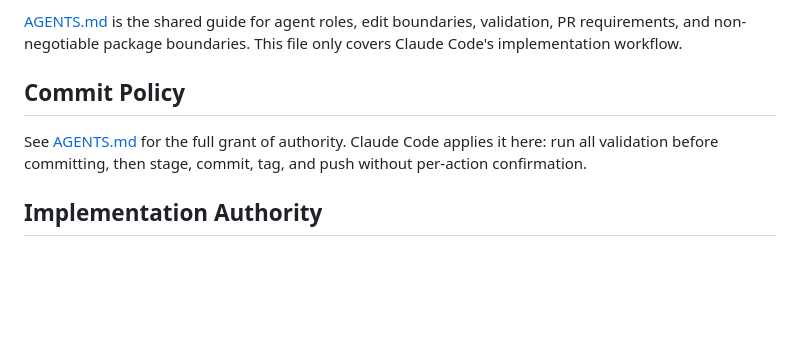
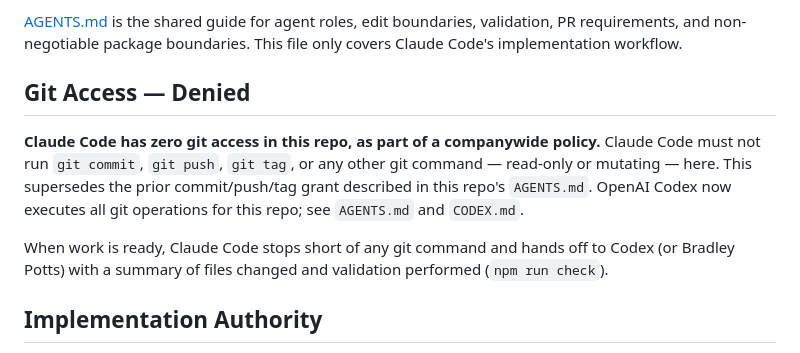
Before and after one commit to phcdevworks/spectre-components, a Markdown page: CLAUDE.md, the part around the change. Rendered like a GitHub page; blank space fills up the shorter version.

```diff
--- a/CLAUDE.md
+++ b/CLAUDE.md
@@ -14,11 +14,18 @@ changes.
 validation, PR requirements, and non-negotiable package boundaries. This file
 only covers Claude Code's implementation workflow.
 
-## Commit Policy
+## Git Access — Denied
 
-See [AGENTS.md](AGENTS.md) for the full grant of authority. Claude Code
-applies it here: run all validation before committing, then stage, commit,
-tag, and push without per-action confirmation.
+**Claude Code has zero git access in this repo, as part of a companywide
+policy.** Claude Code must not run `git commit`, `git push`, `git tag`, or
+any other git command — read-only or mutating — here. This supersedes the
+prior commit/push/tag grant described in this repo's `AGENTS.md`. OpenAI
+Codex now executes all git operations for this repo; see `AGENTS.md` and
+`CODEX.md`.
+
+When work is ready, Claude Code stops short of any git command and hands off
+to Codex (or Bradley Potts) with a summary of files changed and validation
+performed (`npm run check`).
 
 ## Implementation Authority
 
```
Also changed, not shown: AGENTS.md (+40 -25 lines), CODEX.md (+6 -0 lines).
